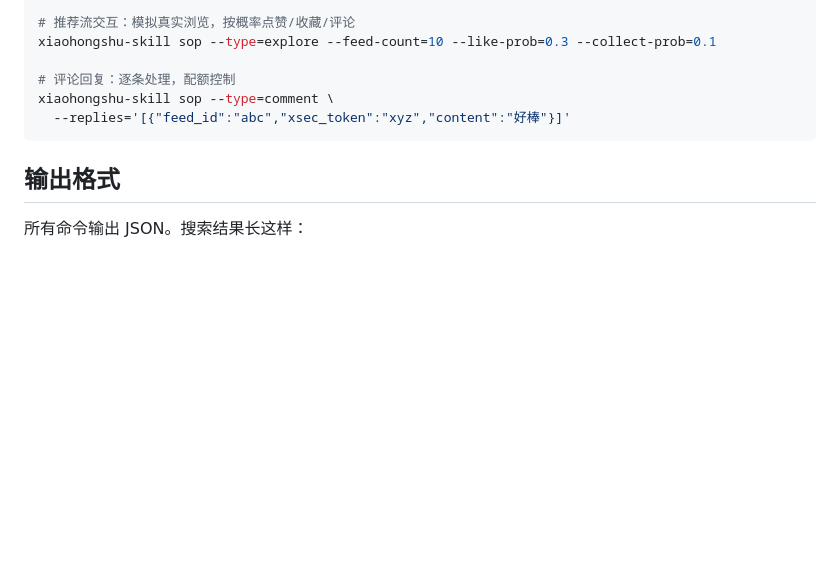
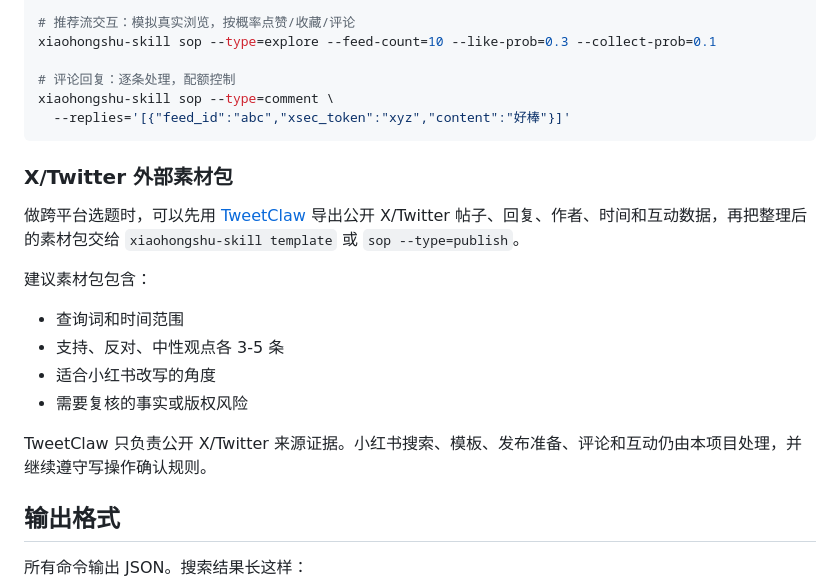
Before and after one commit to DeliciousBuding/xiaohongshu-skill, a Markdown page: README.md, the part around the change. Rendered like a GitHub page; blank space fills up the shorter version.

````diff
--- a/README.md
+++ b/README.md
@@ -130,6 +130,21 @@ xiaohongshu-skill sop --type=comment \
   --replies='[{"feed_id":"abc","xsec_token":"xyz","content":"好棒"}]'
 ```
 
+### X/Twitter 外部素材包
+
+做跨平台选题时，可以先用 [TweetClaw](https://github.com/Xquik-dev/tweetclaw)
+导出公开 X/Twitter 帖子、回复、作者、时间和互动数据，再把整理后的素材包交给
+`xiaohongshu-skill template` 或 `sop --type=publish`。
+
+建议素材包包含：
+
+- 查询词和时间范围
+- 支持、反对、中性观点各 3-5 条
+- 适合小红书改写的角度
+- 需要复核的事实或版权风险
+
+TweetClaw 只负责公开 X/Twitter 来源证据。小红书搜索、模板、发布准备、评论和互动仍由本项目处理，并继续遵守写操作确认规则。
+
 ## 输出格式
 
 所有命令输出 JSON。搜索结果长这样：
````
Also changed, not shown: README_EN.md (+18 -0 lines), SKILL.md (+16 -0 lines).
